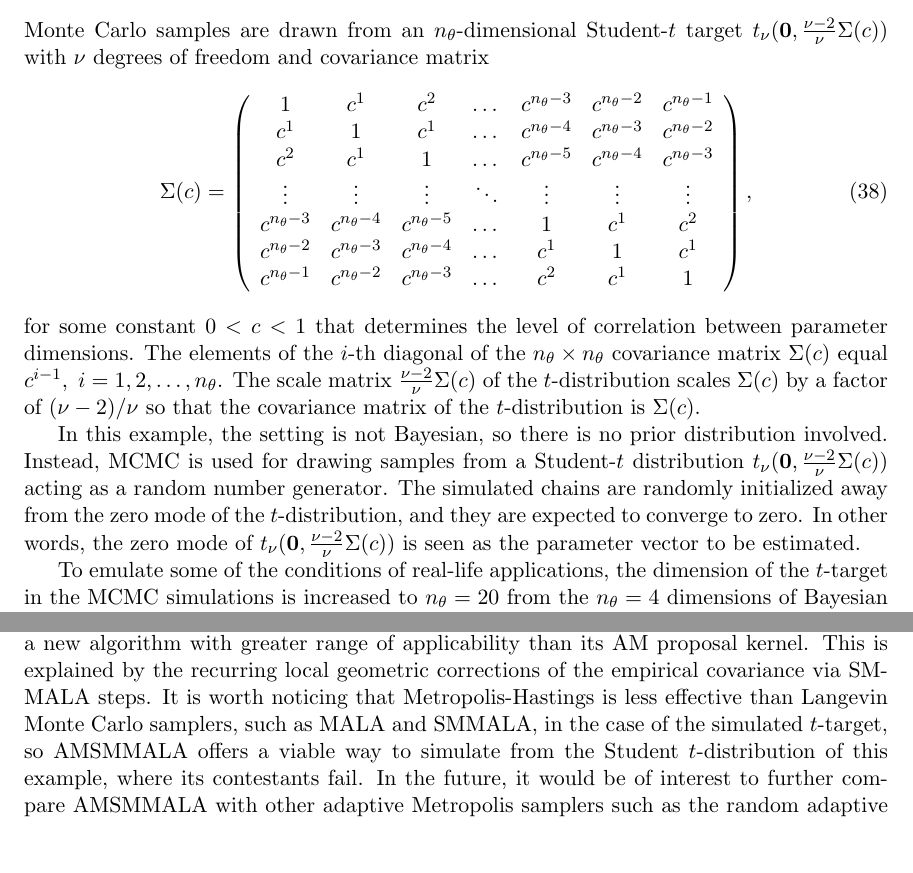
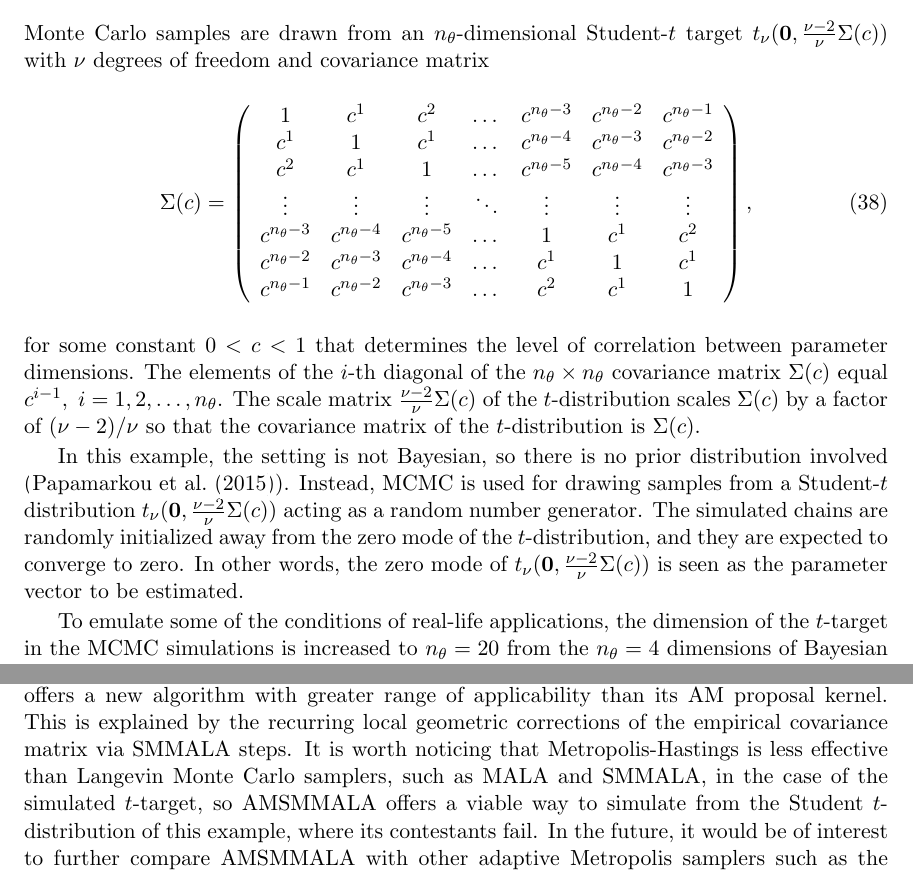
Before and after one commit to eford/pap_for__man, a LaTeX paper (papamarkou2016.tex): two parts of pages 25 and 26 of 35, joined at a grey line, cut so that both start at the same text, the shorter picture padded with empty space. Compiled offline with pdfLaTeX.

Commit message:
Finished all corrections

```diff
--- a/papamarkou2016.tex
+++ b/papamarkou2016.tex
@@ -1387,15 +1387,14 @@ c^{n_{\theta}-1} & c^{n_{\theta}-2} & c^{n_{\theta}-3} & \dots & c^{2} & c^1 & 1
 \end{equation}
 for some constant $0<c<1$ that determines the level of correlation between parameter dimensions. The elements of the
 $i$-th diagonal of the $n_{\theta}\times n_{\theta}$ covariance matrix $\Sigma(c)$ equal $c^{i-1},~i=1,2,\dots,n_{\theta}$.
-The scale matrix $\frac{\nu-2}{\nu}\Sigma(c)$ of the $t$-distribution scales $\Sigma(c)$ by a factor of $(\nu-2)/\nu$ so that
-the covariance matrix of the $t$-distribution is $\Sigma(c)$.
-
-% NOTE:  Couldn't we make this Bayesian by placing a uniform prior on the mean?
-In this example, the setting is not Bayesian, so there is no prior distribution involved. Instead, MCMC is used for drawing
-samples from a Student-$t$ distribution $t_{\nu}(\mathbf{0},\frac{\nu-2}{\nu}\Sigma(c))$ acting as a random number generator.
-The simulated chains are randomly initialized away from the zero mode of the $t$-distribution, and they are expected to
-converge to zero. In other words, the zero mode of $t_{\nu}(\mathbf{0},\frac{\nu-2}{\nu}\Sigma(c))$ is seen as the parameter
-vector to be estimated.
+The scale matrix $\frac{\nu-2}{\nu}\Sigma(c)$ of the $t$-distribution scales $\Sigma(c)$ by a factor of $(\nu-2)/\nu$ so
+that the covariance matrix of the $t$-distribution is $\Sigma(c)$.
+
+In this example, the setting is not Bayesian, so there is no prior distribution involved (\cite{pap_mir_gir__mon}). Instead,
+MCMC is used for drawing samples from a Student-$t$ distribution $t_{\nu}(\mathbf{0},\frac{\nu-2}{\nu}\Sigma(c))$ acting as
+a random number generator. The simulated chains are randomly initialized away from the zero mode of the $t$-distribution,
+and they are expected to converge to zero. In other words, the zero mode of $t_{\nu}(\mathbf{0},\frac{\nu-2}{\nu}\Sigma(c))$
+is seen as the parameter vector to be estimated.
 
 To emulate some of the conditions of real-life applications, the dimension of the $t$-target in the MCMC simulations is
 increased to $n_{\theta}=20$ from the $n_{\theta}=4$ dimensions of Bayesian logistic and Poisson regression models,
@@ -1423,12 +1422,12 @@ assumes that the probability mass of the target vanishes outside the region of s
 accommodated directly by the AM algorithm as initially conceived by \cite{haa_sak_tam__ana}. Empirical validation via
 simulations shows that AMSMMALA converges to the mode of the simulated $t$-target despite the heavier target tails and
 correlation between parameter dimensions. In other words, AMSMMALA offers a new algorithm with greater range of applicability
-than its AM proposal kernel. This is explained by the recurring local geometric corrections of the empirical covariance via
-SMMALA steps. It is worth noticing that Metropolis-Hastings is less effective than Langevin Monte Carlo samplers, such as
-MALA and SMMALA, in the case of the simulated $t$-target, so AMSMMALA offers a viable way to simulate from the Student
-$t$-distribution of this example, where its contestants fail. In the future, it would be of interest to further compare
-AMSMMALA with other adaptive Metropolis samplers such as the random adaptive Metropolis (RAM) sampler by \cite{vih__rob} and
-the adaptive Metropolis-within-Gibbs (AMWG) algorithm by \cite{rob_ros__exa}.
+than its AM proposal kernel. This is explained by the recurring local geometric corrections of the empirical covariance
+matrix via SMMALA steps. It is worth noticing that Metropolis-Hastings is less effective than Langevin Monte Carlo samplers,
+such as MALA and SMMALA, in the case of the simulated $t$-target, so AMSMMALA offers a viable way to simulate from the
+Student $t$-distribution of this example, where its contestants fail. In the future, it would be of interest to further
+compare AMSMMALA with other adaptive Metropolis samplers such as the random adaptive Metropolis (RAM) sampler by
+\cite{vih__rob} and the adaptive Metropolis-within-Gibbs (AMWG) algorithm by \cite{rob_ros__exa}.
 
 SMMALA has been run using two modes of automatic differentiation, namely reverse AD with source transformation and forward
 mode. The average SMMALA runtime across ten simulations with forward mode is $575.29$ seconds, roughly fourteen times slower
```
Also changed, not shown: papamarkou2016.bib (+10 -0 lines), papamarkou2016.bbl, papamarkou2016.tex (4 more changed lines).
